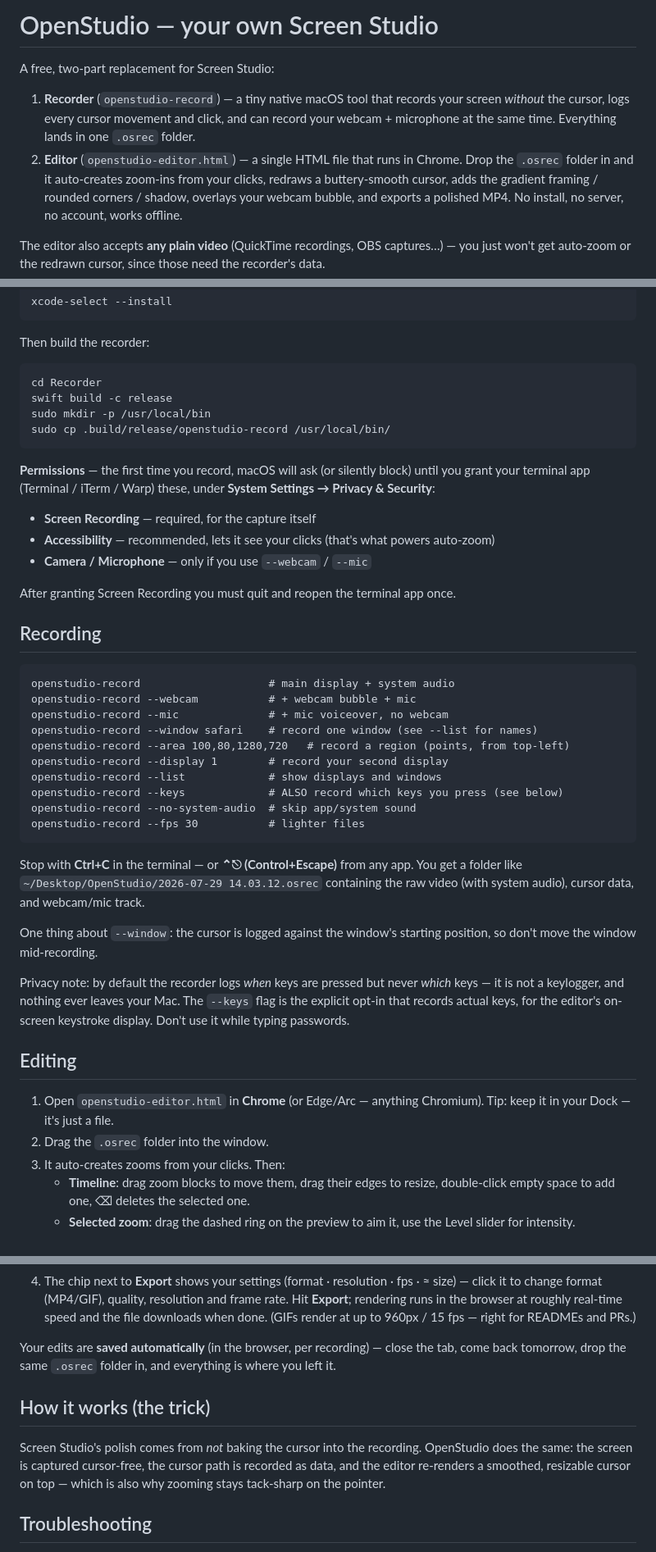
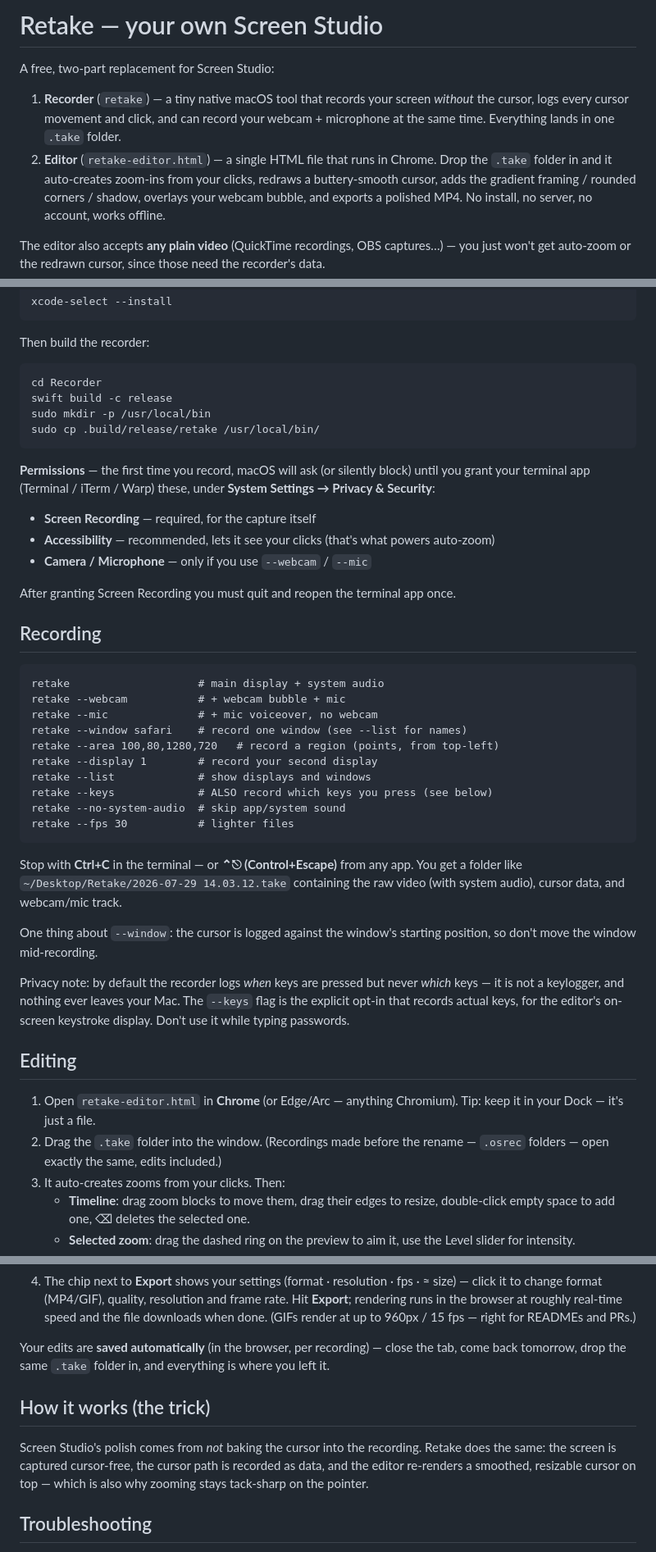
Before and after one commit to tonhaoln/retake, a Markdown page: README.md, 3 parts joined by grey strips. Shown at 82% size. Drawn GitHub-style.

Commit message:
Docs follow the rename; name and licence marked settled
Co-Authored-By: Claude Fable 5 <noreply@anthropic.com>

```diff
--- a/README.md
+++ b/README.md
@@ -1,12 +1,12 @@
-# OpenStudio — your own Screen Studio
+# Retake — your own Screen Studio
 
 A free, two-part replacement for Screen Studio:
 
-1. **Recorder** (`openstudio-record`) — a tiny native macOS tool that records your screen
+1. **Recorder** (`retake`) — a tiny native macOS tool that records your screen
    *without* the cursor, logs every cursor movement and click, and can record your
-   webcam + microphone at the same time. Everything lands in one `.osrec` folder.
-2. **Editor** (`openstudio-editor.html`) — a single HTML file that runs in Chrome.
-   Drop the `.osrec` folder in and it auto-creates zoom-ins from your clicks, redraws
+   webcam + microphone at the same time. Everything lands in one `.take` folder.
+2. **Editor** (`retake-editor.html`) — a single HTML file that runs in Chrome.
+   Drop the `.take` folder in and it auto-creates zoom-ins from your clicks, redraws
    a buttery-smooth cursor, adds the gradient framing / rounded corners / shadow,
    overlays your webcam bubble, and exports a polished MP4. No install, no server,
    no account, works offline.
@@ -27,7 +27,7 @@ Then build the recorder:
     cd Recorder
     swift build -c release
     sudo mkdir -p /usr/local/bin
-    sudo cp .build/release/openstudio-record /usr/local/bin/
+    sudo cp .build/release/retake /usr/local/bin/
 
 **Permissions** — the first time you record, macOS will ask (or silently block) until
 you grant your terminal app (Terminal / iTerm / Warp) these, under
@@ -41,19 +41,19 @@ After granting Screen Recording you must quit and reopen the terminal app once.
 
 ## Recording
 
-    openstudio-record                    # main display + system audio
-    openstudio-record --webcam           # + webcam bubble + mic
-    openstudio-record --mic              # + mic voiceover, no webcam
-    openstudio-record --window safari    # record one window (see --list for names)
-    openstudio-record --area 100,80,1280,720   # record a region (points, from top-left)
-    openstudio-record --display 1        # record your second display
-    openstudio-record --list             # show displays and windows
-    openstudio-record --keys             # ALSO record which keys you press (see below)
-    openstudio-record --no-system-audio  # skip app/system sound
-    openstudio-record --fps 30           # lighter files
+    retake                    # main display + system audio
+    retake --webcam           # + webcam bubble + mic
+    retake --mic              # + mic voiceover, no webcam
+    retake --window safari    # record one window (see --list for names)
+    retake --area 100,80,1280,720   # record a region (points, from top-left)
+    retake --display 1        # record your second display
+    retake --list             # show displays and windows
+    retake --keys             # ALSO record which keys you press (see below)
+    retake --no-system-audio  # skip app/system sound
+    retake --fps 30           # lighter files
 
 Stop with **Ctrl+C** in the terminal — or **⌃⎋ (Control+Escape)** from any app.
-You get a folder like `~/Desktop/OpenStudio/2026-07-29 14.03.12.osrec` containing
+You get a folder like `~/Desktop/Retake/2026-07-29 14.03.12.take` containing
 the raw video (with system audio), cursor data, and webcam/mic track.
 
 One thing about `--window`: the cursor is logged against the window's starting
@@ -66,9 +66,10 @@ on-screen keystroke display. Don't use it while typing passwords.
 
 ## Editing
 
-1. Open `openstudio-editor.html` in **Chrome** (or Edge/Arc — anything Chromium).
+1. Open `retake-editor.html` in **Chrome** (or Edge/Arc — anything Chromium).
    Tip: keep it in your Dock — it's just a file.
-2. Drag the `.osrec` folder into the window.
+2. Drag the `.take` folder into the window. (Recordings made before the
+   rename — `.osrec` folders — open exactly the same, edits included.)
 3. It auto-creates zooms from your clicks. Then:
    - **Timeline**: drag zoom blocks to move them, drag their edges to resize,
      double-click empty space to add one, ⌫ deletes the selected one.
@@ -106,13 +107,13 @@ on-screen keystroke display. Don't use it while typing passwords.
    — right for READMEs and PRs.)
 
 Your edits are **saved automatically** (in the browser, per recording) — close the
-tab, come back tomorrow, drop the same `.osrec` folder in, and everything is where
+tab, come back tomorrow, drop the same `.take` folder in, and everything is where
 you left it.
 
 ## How it works (the trick)
 
 Screen Studio's polish comes from *not* baking the cursor into the recording.
-OpenStudio does the same: the screen is captured cursor-free, the cursor path is
+Retake does the same: the screen is captured cursor-free, the cursor path is
 recorded as data, and the editor re-renders a smoothed, resizable cursor on top —
 which is also why zooming stays tack-sharp on the pointer.
 
```
Also changed, not shown: CLAUDE.md (+16 -15 lines).
